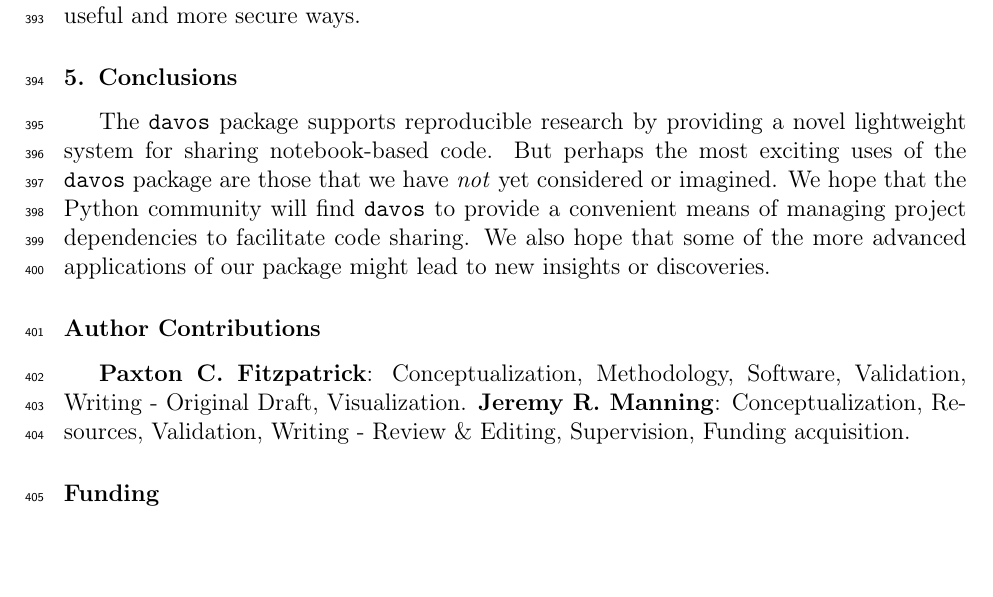
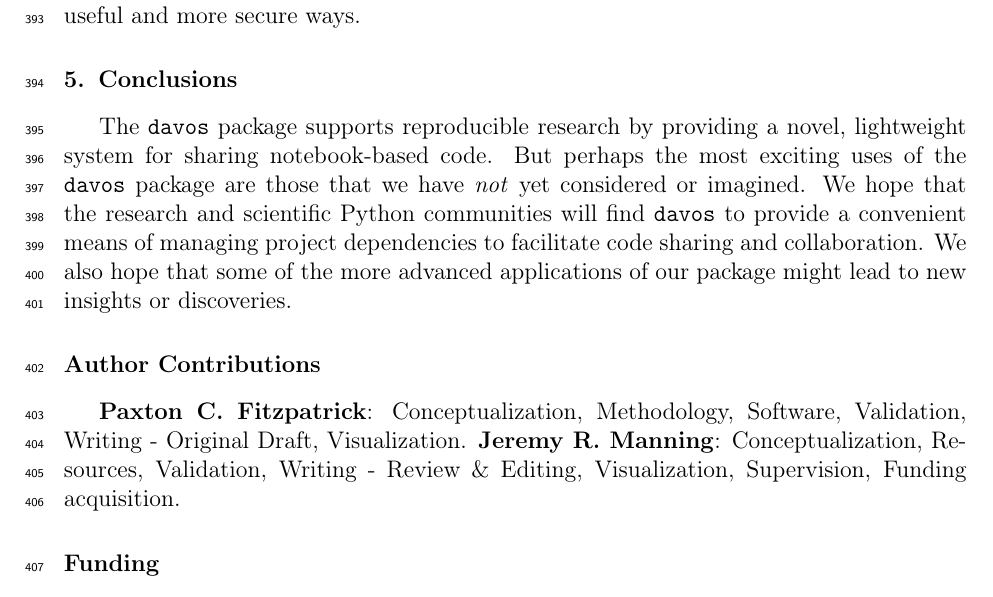
Before and after one commit to ContextLab/davos, a LaTeX paper (paper/main.tex): part of page 15 of 16, cut so that both start at the same text, the shorter picture padded with empty space. Compiled offline with pdfLaTeX.

Commit message:
minor tweaks to conclusion and contributions

```diff
--- a/paper/main.tex
+++ b/paper/main.tex
@@ -787,11 +787,11 @@ Python language in useful and more secure ways.
 \section{Conclusions}
 
 The \texttt{davos} package supports reproducible research by providing
-a novel lightweight system for sharing notebook-based code. But
+a novel, lightweight system for sharing notebook-based code. But
 perhaps the most exciting uses of the \texttt{davos} package are those
 that we have \textit{not} yet considered or imagined. We hope that the
-Python community will find \texttt{davos} to provide a convenient
-means of managing project dependencies to facilitate code sharing. We
+research and scientific Python communities will find \texttt{davos} to provide a convenient
+means of managing project dependencies to facilitate code sharing and collaboration. We
 also hope that some of the more advanced applications of our package
 might lead to new insights or discoveries.
 
@@ -801,7 +801,7 @@ might lead to new insights or discoveries.
 \textbf{Paxton C. Fitzpatrick}: Conceptualization, Methodology,
 Software, Validation, Writing - Original Draft,
 Visualization. \textbf{Jeremy R. Manning}: Conceptualization,
-Resources, Validation, Writing - Review \& Editing, Supervision,
+Resources, Validation, Writing - Review \& Editing, Visualization, Supervision,
 Funding acquisition.
 
 \section*{Funding}
```
Also changed, not shown: paper/main.pdf.
